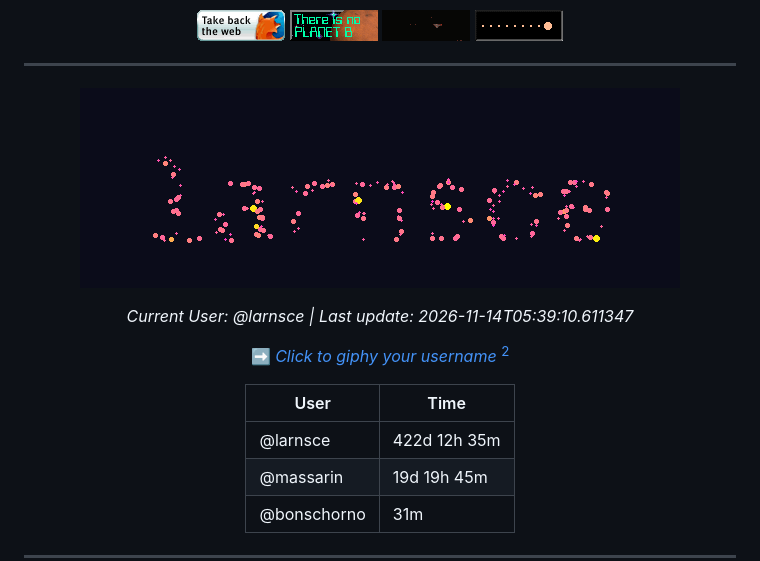
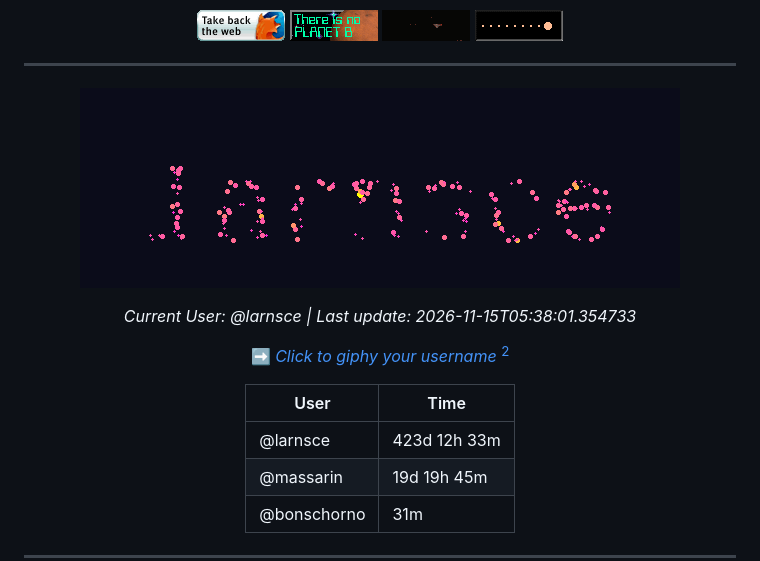
Before and after one commit to massarin/massarin, a Markdown page: README.md, the part around the change. Rendered like a GitHub page; pictures changed too: assets/gugs.gif.

Commit message:
Update README with larnsce's GUGS animation

```diff
--- a/README.md
+++ b/README.md
@@ -28,13 +28,13 @@ A hitchhiker of the cosmos, with a background in computational methods and progr
 
 ![larnsce's GIF](assets/gugs.gif)
 
-*Current User: @larnsce | Last update: 2026-11-14T05:39:10.611347*
+*Current User: @larnsce | Last update: 2026-11-15T05:38:01.354733*
 
 ➡️ *[Click to giphy your username](https://github.com/massarin/massarin/issues/new?title=GUGS%20simulation%20request.&body=Use%20my%20github%20username%20as%20initial%20conditions%20to%20an%20n-body%20simulation!)* [^2]
 
 | User | Time |
 |------|------------|
-| @larnsce | 422d 12h 35m |
+| @larnsce | 423d 12h 33m |
 | @massarin | 19d 19h 45m |
 | @bonschorno | 31m |
 
```
Also changed, not shown: 1 other file.
